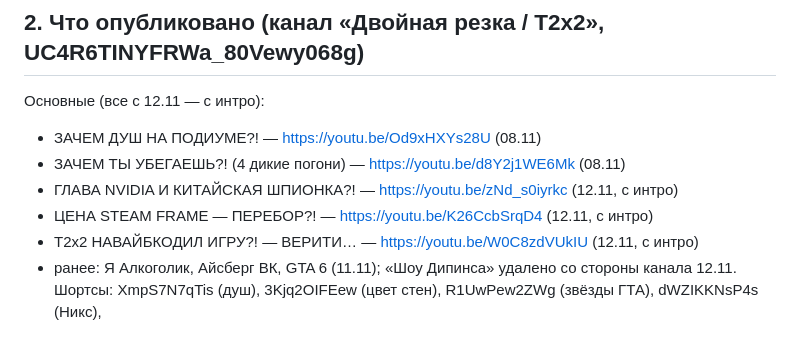
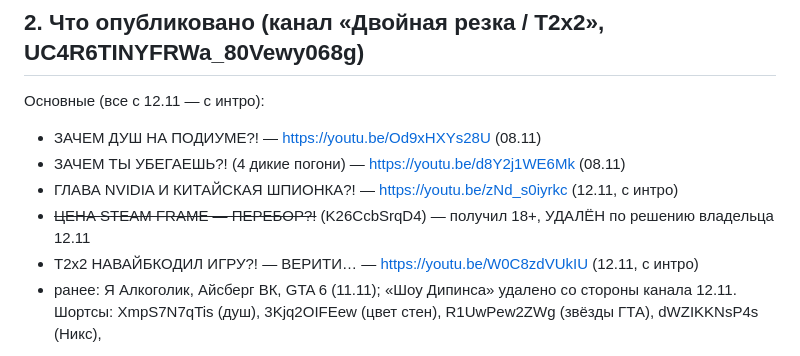
Before and after one commit to Wddis/Pol, a Markdown page: docs/HANDOFF.md, the part around the change. GitHub-like rendering.

```diff
--- a/docs/HANDOFF.md
+++ b/docs/HANDOFF.md
@@ -25,7 +25,7 @@ npm pack @fontsource/rubik-dirt@5.3.0 @fontsource/russo-one@5.3.0 @fontsource/mo
 - ЗАЧЕМ ДУШ НА ПОДИУМЕ?! — https://youtu.be/Od9xHXYs28U (08.11)
 - ЗАЧЕМ ТЫ УБЕГАЕШЬ?! (4 дикие погони) — https://youtu.be/d8Y2j1WE6Mk (08.11)
 - ГЛАВА NVIDIA И КИТАЙСКАЯ ШПИОНКА?! — https://youtu.be/zNd_s0iyrkc (12.11, с интро)
-- ЦЕНА STEAM FRAME — ПЕРЕБОР?! — https://youtu.be/K26CcbSrqD4 (12.11, с интро)
+- ~~ЦЕНА STEAM FRAME — ПЕРЕБОР?!~~ (K26CcbSrqD4) — получил 18+, УДАЛЁН по решению владельца 12.11
 - T2x2 НАВАЙБКОДИЛ ИГРУ?! — ВЕРИТИ… — https://youtu.be/W0C8zdVUkIU (12.11, с интро)
 - ранее: Я Алкоголик, Айсберг ВК, GTA 6 (11.11); «Шоу Дипинса» удалено со стороны канала 12.11.
 Шортсы: XmpS7N7qTis (душ), 3Kjq2OIFEew (цвет стен), R1UwPew2ZWg (звёзды ГТА), dWZIKKNsP4s (Никс),
```
Also changed, not shown: docs/youtube-rules.md (+1 -1 lines).
